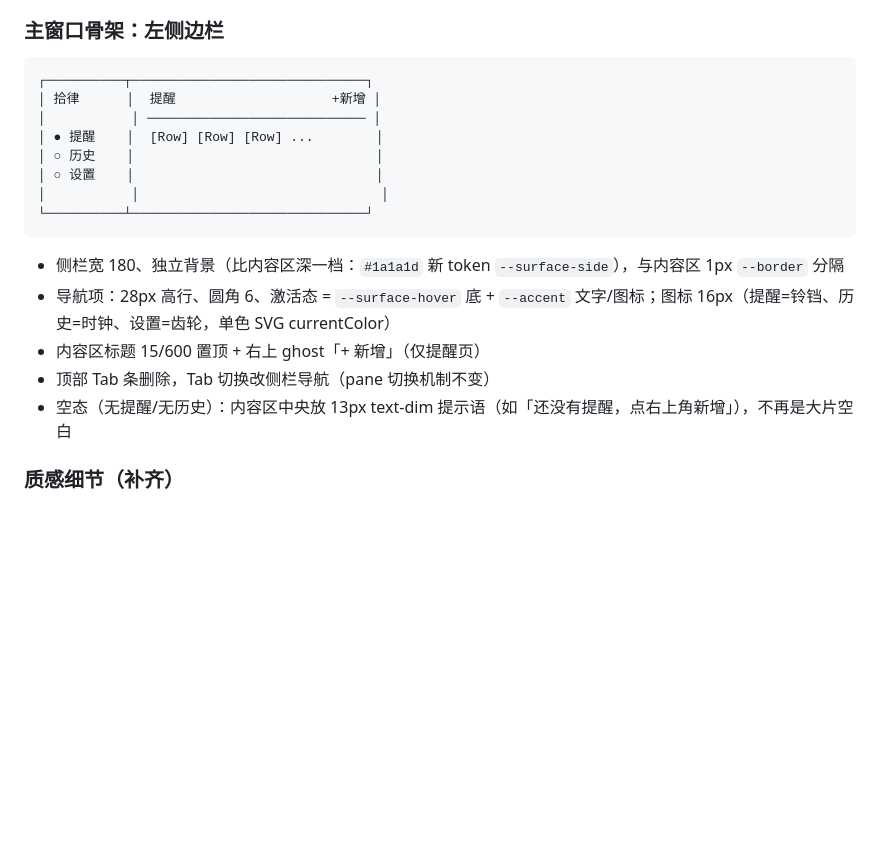
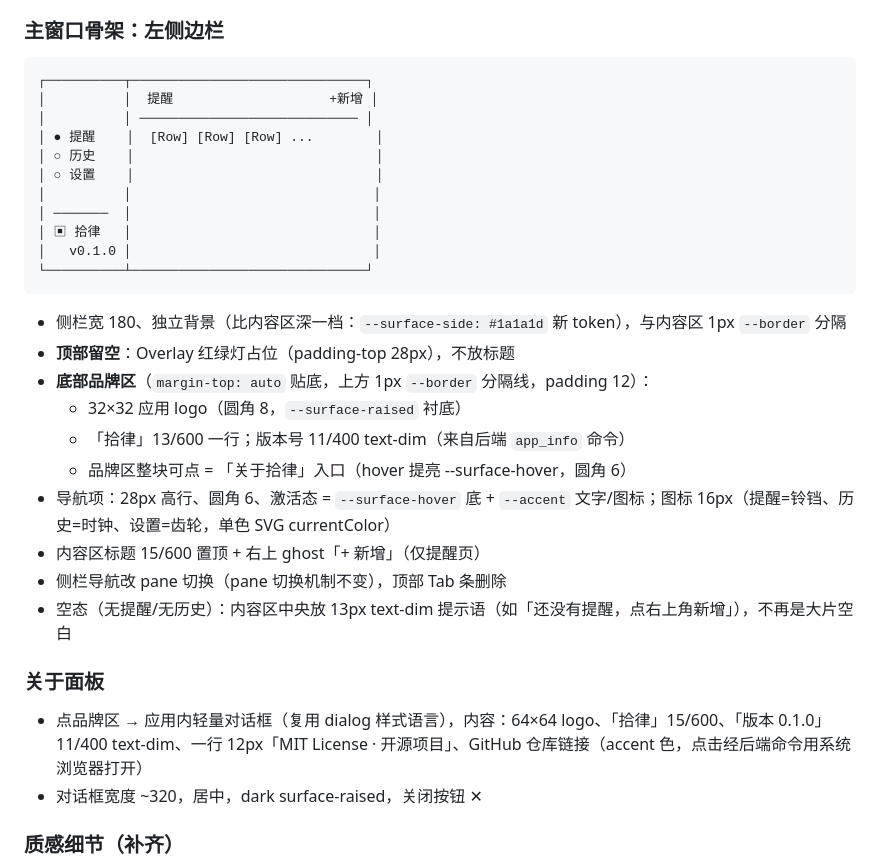
Before and after one commit to CaffreySun/Temporule, a Markdown page: docs/DESIGN.md, the part around the change. Rendered like a GitHub page; blank space fills up the shorter version.

Commit message:
docs(design): 侧栏品牌区改底部（logo+名称+版本+关于入口）+ 关于面板规范

````diff
--- a/docs/DESIGN.md
+++ b/docs/DESIGN.md
@@ -91,20 +91,33 @@
 
 ```
 ┌──────────┬──────────────────────────────┐
-│ 拾律      │  提醒                    +新增 │
-│           │ ──────────────────────────── │
+│          │  提醒                    +新增 │
+│          │ ──────────────────────────── │
 │ ● 提醒    │  [Row] [Row] [Row] ...        │
 │ ○ 历史    │                               │
 │ ○ 设置    │                               │
-│           │                               │
+│          │                               │
+│ ───────  │                               │
+│ ▣ 拾律   │                               │
+│   v0.1.0 │                               │
 └──────────┴──────────────────────────────┘
 ```
 
-- 侧栏宽 180、独立背景（比内容区深一档：`#1a1a1d` 新 token `--surface-side`），与内容区 1px `--border` 分隔
+- 侧栏宽 180、独立背景（比内容区深一档：`--surface-side: #1a1a1d` 新 token），与内容区 1px `--border` 分隔
+- **顶部留空**：Overlay 红绿灯占位（padding-top 28px），不放标题
+- **底部品牌区**（`margin-top: auto` 贴底，上方 1px `--border` 分隔线，padding 12）：
+  - 32×32 应用 logo（圆角 8，`--surface-raised` 衬底）
+  - 「拾律」13/600 一行；版本号 11/400 text-dim（来自后端 `app_info` 命令）
+  - 品牌区整块可点 = 「关于拾律」入口（hover 提亮 --surface-hover，圆角 6）
 - 导航项：28px 高行、圆角 6、激活态 = `--surface-hover` 底 + `--accent` 文字/图标；图标 16px（提醒=铃铛、历史=时钟、设置=齿轮，单色 SVG currentColor）
 - 内容区标题 15/600 置顶 + 右上 ghost「+ 新增」（仅提醒页）
-- 顶部 Tab 条删除，Tab 切换改侧栏导航（pane 切换机制不变）
+- 侧栏导航改 pane 切换（pane 切换机制不变），顶部 Tab 条删除
 - 空态（无提醒/无历史）：内容区中央放 13px text-dim 提示语（如「还没有提醒，点右上角新增」），不再是大片空白
+
+### 关于面板
+
+- 点品牌区 → 应用内轻量对话框（复用 dialog 样式语言），内容：64×64 logo、「拾律」15/600、「版本 0.1.0」11/400 text-dim、一行 12px「MIT License · 开源项目」、GitHub 仓库链接（accent 色，点击经后端命令用系统浏览器打开）
+- 对话框宽度 ~320，居中，dark surface-raised，关闭按钮 ✕
 
 ### 质感细节（补齐）
 
````
